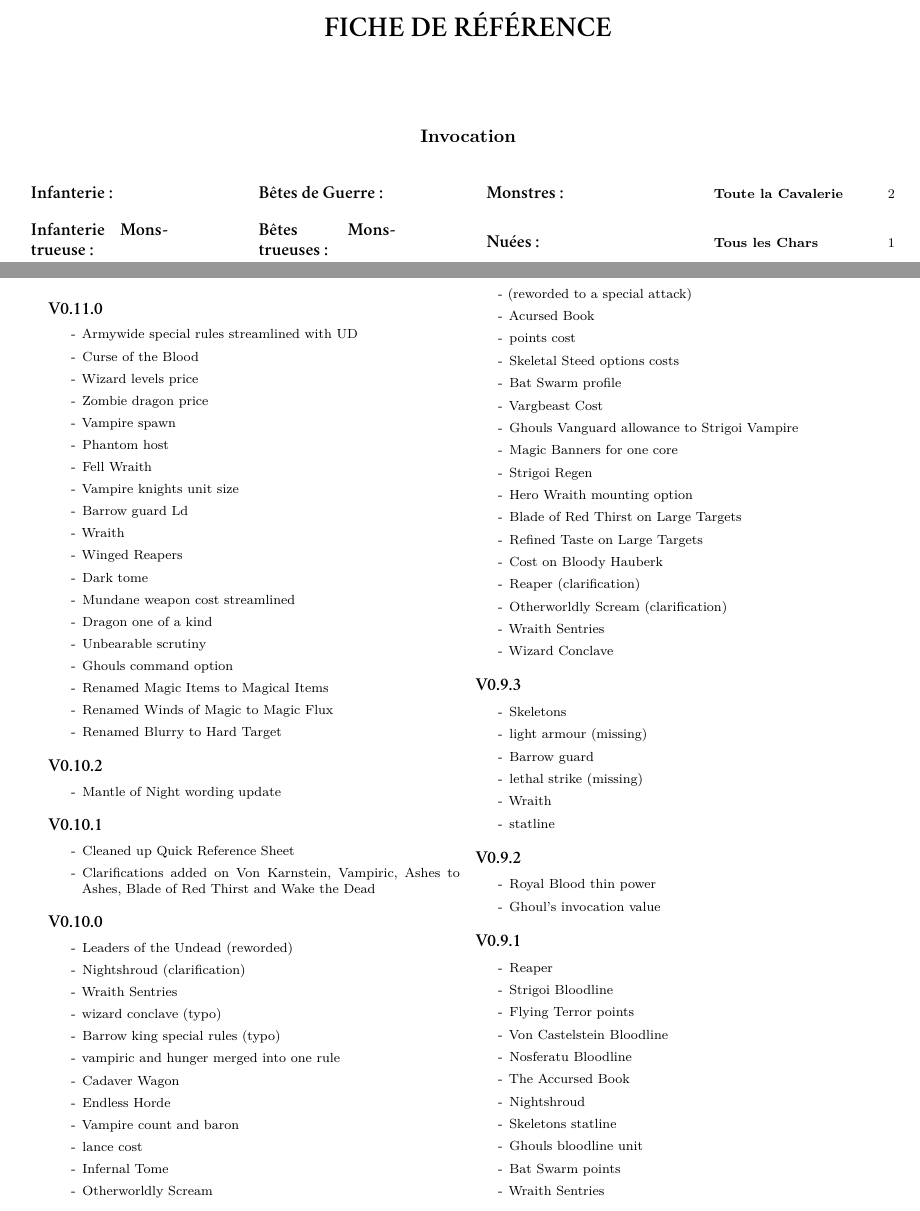
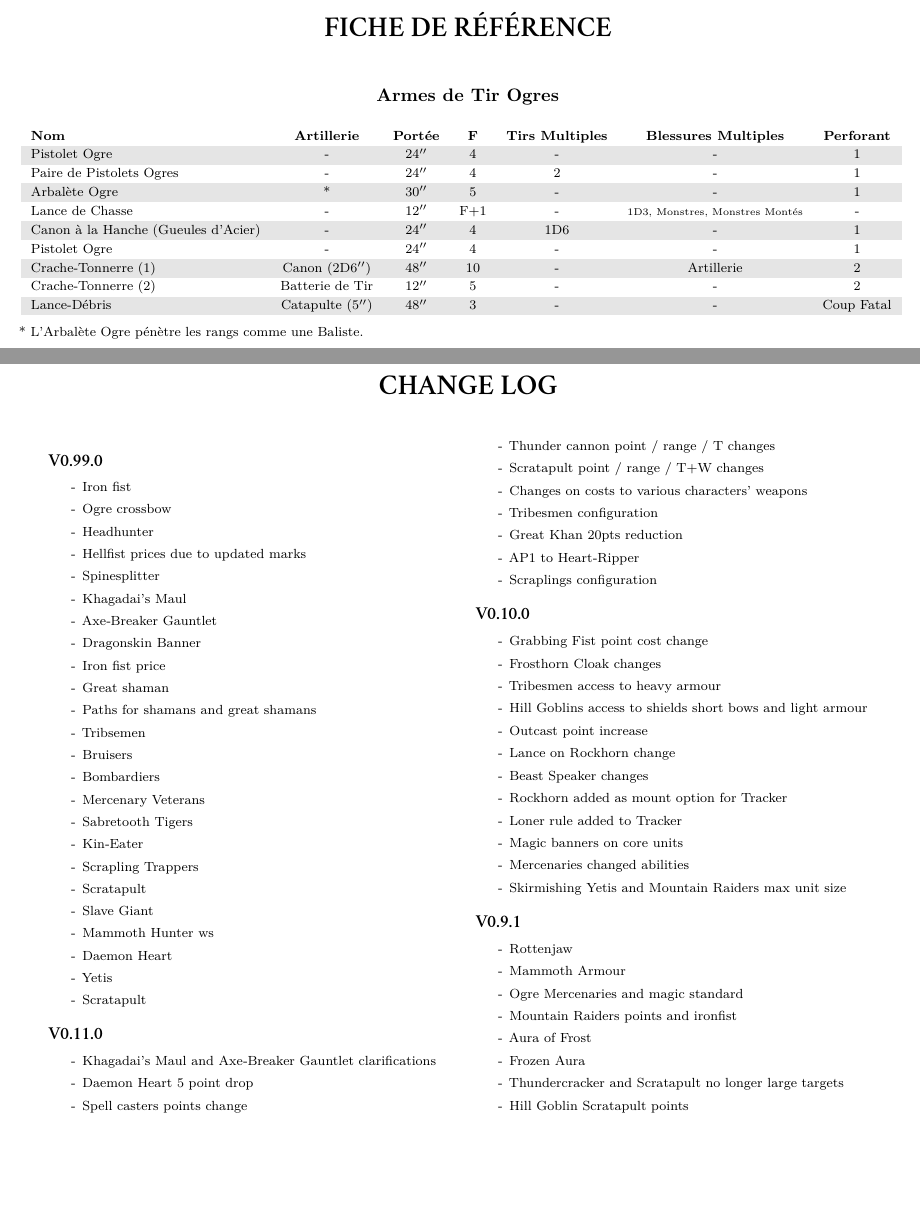
Before and after one commit to beckercolin/9th-rules-latex, a LaTeX document (OgreKhans/the-ninth-age_Ogre_Khans_0-99-0_FR0.tex, which reads Layout/AB_language_specific_FR.tex, Layout/AB_layout.tex): two parts of pages 7 and 8 of 8 before the commit and two parts of pages 6 and 7 of 7 after it, joined at a grey line, cut so that both start at the same text, the shorter picture padded with empty space. Compiled offline with XeLaTeX; a missing font is replaced by an installed copy or a similar font.

Commit message:
Update of Ogre Khans
Ogre Khans done but the army list.
Few changes in the layout to get closer to the english version.

```diff
--- a/Layout/AB_language_specific_FR.tex
+++ b/Layout/AB_language_specific_FR.tex
@@ -283,6 +283,9 @@ Que ce jeu vous apporte d'innombrables heures de plaisir partagé !
 \newnamemacro{\barding}{Caparaçon}
 \newnamemacro{\throwingweapons}{Armes de Jet}
 
+\newnamemacro{\cannon}{Canon}
+\newnamemacro{\catapult}{Catapulte}
+\newnamemacro{\volleygun}{Batterie de Tir}
 \newnamemacro{\boltthrower}{Baliste}
 \newnamemacro{\artilleryweapon}{Arme d'Artillerie}
 
--- a/Layout/AB_layout.tex
+++ b/Layout/AB_layout.tex
@@ -180,12 +180,12 @@
 \renewcommand{\profilecategory}{\labels@mounts}%
 }
 
-\newcommand{\startarmyspecialrules}{\newpage\armytitle{\labels@armyspecialrules}\begin{multicols}{2}\raggedcolumns}
-\newcommand{\closearmyspecialrules}{\end{multicols}}
+\newcommand{\startarmyspecialrules}{\newpage\armytitle{\labels@armyspecialrules}}
+\newcommand{\closearmyspecialrules}{}
 \newcommand{\armyspecialruleentry}[1]{\subsection*{\LARGE\antiquefont\textit{#1}}}
 
-\newcommand{\startarmyarmoury}{\newpage\armytitle{\labels@armoury}\begin{multicols}{2}\raggedcolumns}
-\newcommand{\closearmyarmoury}{\end{multicols}}
+\newcommand{\startarmyarmoury}{\bigskip\armytitle{\labels@armoury}}
+\newcommand{\closearmyarmoury}{}
 
 \newcommand{\startarmymagicalitems}{\newpage\armytitle{\labels@magicalitems}\begin{multicols}{2}\raggedcolumns}
 \newcommand{\closearmymagicalitems}{\end{multicols}}
@@ -197,8 +197,8 @@
 \newcommand{\armyarcaneitems}{\subsection*{\LARGE\antiquefont\labels@arcaneitems}}
 \newcommand{\armymagicalbanners}{\subsection*{\LARGE\antiquefont\labels@magicalbanners}}
 
-\newcommand{\startarmynewsection}[1]{\newpage\armytitle{#1}\begin{multicols}{2}\raggedcolumns}
-\newcommand{\closearmynewsection}{\end{multicols}}
+\newcommand{\startarmynewsection}[1]{\newpage\armytitle{#1}}
+\newcommand{\closearmynewsection}{}
 
 \newcommand{\armynewsubsection}[1]{\subsection*{\LARGE\antiquefont#1}}
 \newcommand{\armynewsubsubsection}[1]{\subsubsection*{\antiquefont#1}}
--- a/OgreKhans/the-ninth-age_Ogre_Khans_0-99-9_FR0.tex
+++ b/OgreKhans/the-ninth-age_Ogre_Khans_0-99-0_FR0.tex
@@ -6,7 +6,7 @@
 
 % Army special rules
 
-\newcommand{\sonsoftheavalanche}{\specialrule{Avalanche de Viande}\xspace} % Changer le nom français aussi ?
+\newcommand{\sonsoftheavalanche}{\specialrule{Avalanche de Viande}\xspace}
 \newcommand{\scraplinglookout}{\specialrule{Guetteur Scrapulin}}
 
 % Army common type special rules
@@ -41,7 +41,7 @@
 \newcommand{\battlescarred}{Balafres de Guerre}
 \newcommand{\touchoffrost}{Toucher de Givre}
 \newcommand{\itsatrap}{C'est un Piège !}
-\newcommand{\stoneskin}{Ossature de Granit} % Changer le nom ?
+\newcommand{\stoneskin}{Ossature de Granit}
 \newcommand{\freezingaura}{Aura Glaciale}
 
 %%% Names
@@ -49,9 +49,13 @@
 % Characters
 
 \newcommand{\greatkhan}{Grand Khan}
-\newcommand{\greatshaman{Grand Chaman}
+\newcommand{\greatkhans}{Grands Khans}
+\newcommand{\greatshaman}{Grand Chaman}
+\newcommand{\greatshamans}{Grands Chamans}
 \newcommand{\khan}{Khan}
+\newcommand{\khans}{Khans}
 \newcommand{\shaman}{Chaman}
+\newcommand{\shamans}{Chamans}
 \newcommand{\mammothhunter}{Chasseur de Mastodonte}
 \newcommand{\mammothhunters}{Chasseurs de Mastodonte}
 
@@ -76,6 +80,7 @@
 % Rare
 
 \newcommand{\thundercannon}{Crache-Tonnerre}
+\newcommand{\thundercannons}{Craches-Tonnerre}
 \newcommand{\scratapult}{Lance-Débris}
 \newcommand{\scratapults}{Lance-Débris}
 \newcommand{\rockaurochs}{Aurochs de Pierre}
@@ -103,7 +108,7 @@
 \newcommand{\onlyifpathoffireoralchemyischosen}{seulement si la Discipline \fire{} ou \alchemy{} est choisie}
 \newcommand{\maytakescraplingloukout}{Peut prendre un \scraplinglookout}
 \newcommand{\maytakefireblessing}{Peut prendre une \fireblessing}
-\newcommand{\onlyifpathoffireoralchemyischosen}{seulement si la Discipline \fire{} est choisie}
+\newcommand{\onlyifpathoffireischosen}{seulement si la Discipline \fire{} est choisie}
 \newcommand{\onlywithlightarmour}{(seulement avec une armure légère)}
 \newcommand{\riderchoice}{\optionschoice{Le \rider{} peut remplacer son \ogrecrossbow{} par :}}
 \newcommand{\anyriderchoice}{\optionschoice{Chaque \rider{} peut remplacer son arme par :}}
@@ -380,86 +393,70 @@ Chaque Personnage Ogre peut prendre un unique Grand Nom. \newrule{Un même Grand
 
 \startchangelog
 
-\newlog{0.11.0}{%
-Armywide special rules streamlined with UD,
-Curse of the Blood,
-Wizard levels price,
-Zombie dragon price,
-Vampire spawn,
-Phantom host,
-Fell Wraith,
-Vampire knights unit size,
-Barrow guard Ld,
-Wraith,
-Winged Reapers,
-Dark tome,
-Mundane weapon cost streamlined,
-Dragon one of a kind,
-Unbearable scrutiny,
-Ghouls command option,
-Renamed Magic Items to Magical Items,
-Renamed Winds of Magic to Magic Flux,
-Renamed Blurry to Hard Target,
+\newlog{0.99.0}{%
+Iron fist,
+Ogre crossbow,
+Headhunter,
+Hellfist prices due to updated marks,
+Spinesplitter,
+Khagadai’s Maul,
+Axe‐Breaker Gauntlet,
+Dragonskin Banner,
+Iron fist price,
+Great shaman,
+Paths for shamans and great shamans,
+Tribsemen,
+Bruisers,
+Bombardiers,
+Mercenary Veterans,
+Sabretooth Tigers,
+Kin‐Eater,
+Scrapling Trappers,
+Scratapult,
+Slave Giant,
+Mammoth Hunter ws,
+Daemon Heart,
+Yetis,
+Scratapult
 }
 
-\newlog{0.10.2}{%
-Mantle of Night wording update,
-}
-
-\newlog{0.10.1}{%
-Cleaned up Quick Reference Sheet,
-Clarifications added on Von Karnstein{,} Vampiric{,} Ashes to Ashes{,} Blade of Red Thirst and Wake the Dead,
+\newlog{0.11.0}{%
+Khagadai’s Maul and Axe‐Breaker Gauntlet clarifications,
+Daemon Heart 5 point drop,
+Spell casters points change,
+Thunder cannon point / range / T changes,
+Scratapult point / range / T+W changes,
+Changes on costs to various characters’ weapons,
+Tribesmen configuration,
+Great Khan 20pts reduction,
+AP1 to Heart‐Ripper,
+Scraplings configuration
 }
 
 \newlog{0.10.0}{%
-Leaders of the Undead (reworded),
-Nightshroud (clarification),
-Wraith Sentries, wizard conclave (typo),
-Barrow king special rules (typo),
-vampiric and hunger merged into one rule,
-Cadaver Wagon, Endless Horde,
-Vampire count and baron, lance cost,
-Infernal Tome,
-Otherworldly Scream, (reworded to a special attack),
-Acursed Book, points cost,
-Skeletal Steed options costs,
-Bat Swarm profile,
-Vargbeast Cost,
-Ghouls Vanguard allowance to Strigoi Vampire,
-Magic Banners for one core,
-Strigoi Regen,
-Hero Wraith mounting option,
-Blade of Red Thirst on Large Targets,
-Refined Taste on Large Targets,
-Cost on Bloody Hauberk,
-Reaper (clarification),
-Otherworldly Scream (clarification),
-Wraith Sentries, Wizard Conclave
-}
-
-\newlog{0.9.3}{%
-Skeletons, light armour (missing),
-Barrow guard, lethal strike (missing),
-Wraith, statline,
-}
-
-\newlog{0.9.2}{%
-Royal Blood thin power,
-Ghoul's invocation value
+Grabbing Fist point cost change,
+Frosthorn Cloak changes,
+Tribesmen access to heavy armour,
+Hill Goblins access to shields short bows and light armour,
+Outcast point increase,
+Lance on Rockhorn change,
+Beast Speaker changes,
+Rockhorn added as mount option for Tracker,
+Loner rule added to Tracker,
+Magic banners on core units,
+Mercenaries changed abilities,
+Skirmishing Yetis and Mountain Raiders max unit size
 }
 
 \newlog{0.9.1}{%
-Reaper,
-Strigoi Bloodline,
-Flying Terror points,
-Von Castelstein Bloodline,
-Nosferatu Bloodline,
-The Accursed Book,
-Nightshroud,
-Skeletons statline,
-Ghouls bloodline unit,
-Bat Swarm points,
-Wraith Sentries,
+Rottenjaw,
+Mammoth Armour,
+Ogre Mercenaries and magic standard,
+Mountain Raiders points and ironfist,
+Aura of Frost,
+Frozen Aura,
+Thundercracker and Scratapult no longer large targets,
+Hill Goblin Scratapult points
 }
 
 \endchangelog
```
Also changed, not shown: Layout/AB_layout.tex (11 more changed lines), OgreKhans/the-ninth-age_Ogre_Khans_0-99-0_FR0.tex (124 more changed lines).
